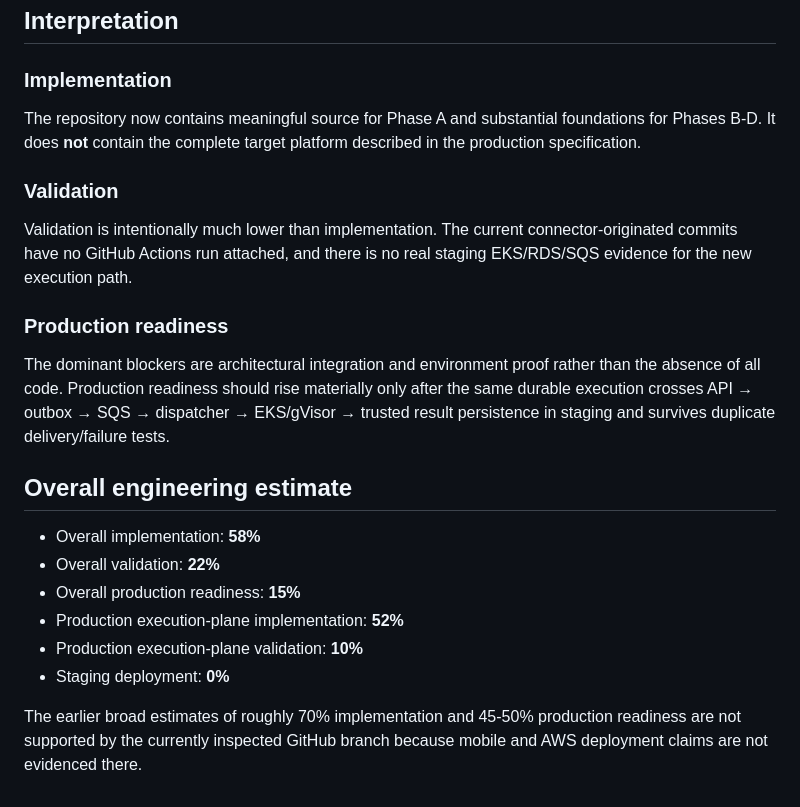
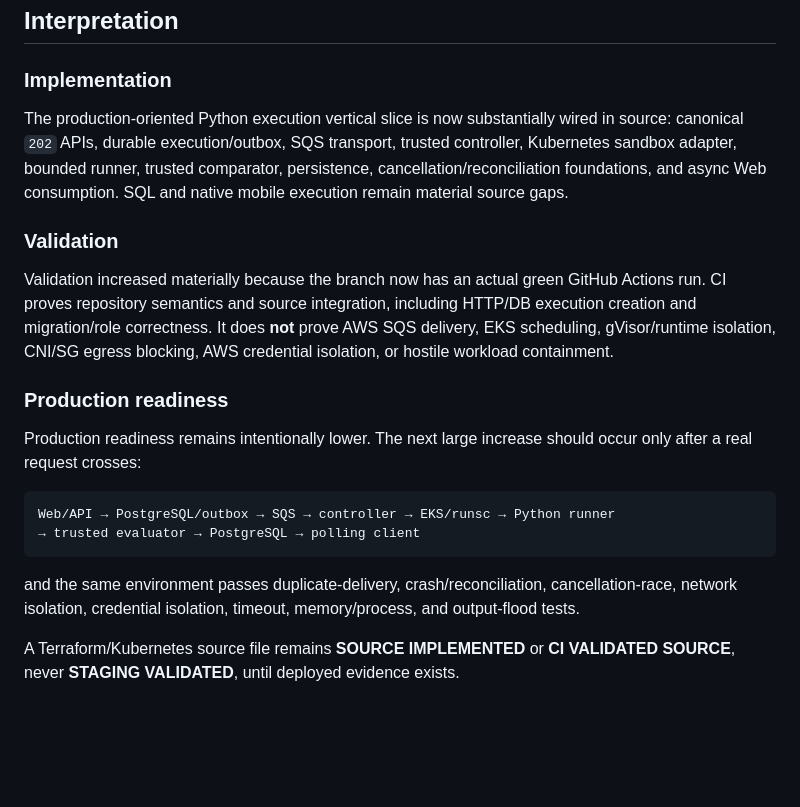
Before and after one commit to rrahul0904/leetcode-platform, a Markdown page: docs/PRODUCTION_READINESS_SCORECARD.md, the part around one of its changes. Drawn GitHub-style; blank space fills up the shorter version.

Commit message:
docs: refresh production readiness scorecard after execution CI

````diff
--- a/docs/PRODUCTION_READINESS_SCORECARD.md
+++ b/docs/PRODUCTION_READINESS_SCORECARD.md
@@ -25,23 +37,21 @@ These percentages are engineering estimates derived from the evidence in `docs/I
 
 ### Implementation
 
-The repository now contains meaningful source for Phase A and substantial foundations for Phases B-D. It does **not** contain the complete target platform described in the production specification.
+The production-oriented Python execution vertical slice is now substantially wired in source: canonical `202` APIs, durable execution/outbox, SQS transport, trusted controller, Kubernetes sandbox adapter, bounded runner, trusted comparator, persistence, cancellation/reconciliation foundations, and async Web consumption. SQL and native mobile execution remain material source gaps.
 
 ### Validation
 
-Validation is intentionally much lower than implementation. The current connector-originated commits have no GitHub Actions run attached, and there is no real staging EKS/RDS/SQS evidence for the new execution path.
+Validation increased materially because the branch now has an actual green GitHub Actions run. CI proves repository semantics and source integration, including HTTP/DB execution creation and migration/role correctness. It does **not** prove AWS SQS delivery, EKS scheduling, gVisor/runtime isolation, CNI/SG egress blocking, AWS credential isolation, or hostile workload containment.
 
 ### Production readiness
 
-The dominant blockers are architectural integration and environment proof rather than the absence of all code. Production readiness should rise materially only after the same durable execution crosses API → outbox → SQS → dispatcher → EKS/gVisor → trusted result persistence in staging and survives duplicate delivery/failure tests.
+Production readiness remains intentionally lower. The next large increase should occur only after a real request crosses:
 
-## Overall engineering estimate
+```text
+Web/API → PostgreSQL/outbox → SQS → controller → EKS/runsc → Python runner
+→ trusted evaluator → PostgreSQL → polling client
+```
 
-- Overall implementation: **58%**
-- Overall validation: **22%**
-- Overall production readiness: **15%**
-- Production execution-plane implementation: **52%**
-- Production execution-plane validation: **10%**
-- Staging deployment: **0%**
+and the same environment passes duplicate-delivery, crash/reconciliation, cancellation-race, network isolation, credential isolation, timeout, memory/process, and output-flood tests.
 
-The earlier broad estimates of roughly 70% implementation and 45-50% production readiness are not supported by the currently inspected GitHub branch because mobile and AWS deployment claims are not evidenced there.
+A Terraform/Kubernetes source file remains **SOURCE IMPLEMENTED** or **CI VALIDATED SOURCE**, never **STAGING VALIDATED**, until deployed evidence exists.
````
Also changed, not shown: other parts of docs/PRODUCTION_READINESS_SCORECARD.md (+29 -17 lines).
